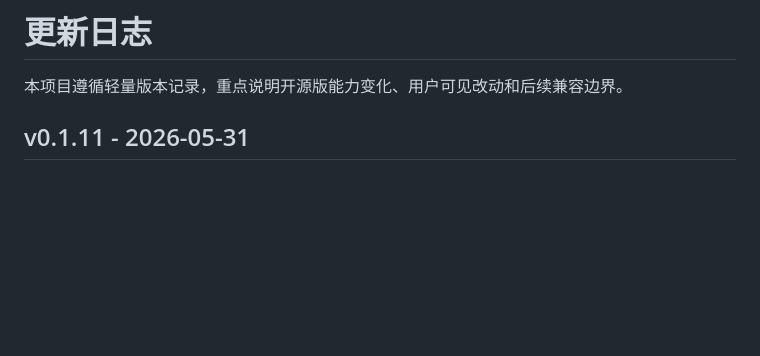
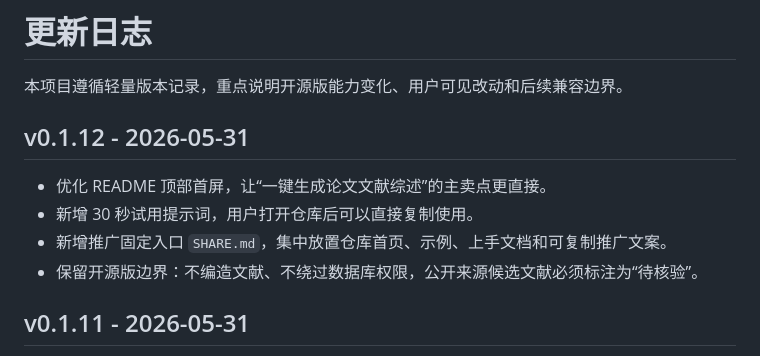
Before and after one commit to qinky1234-sys/chinese-academic-paper-skill, a Markdown page: CHANGELOG.md, the part around the change. GitHub-like rendering; blank space fills up the shorter version.

```diff
--- a/CHANGELOG.md
+++ b/CHANGELOG.md
@@ -1,6 +1,13 @@
 # 更新日志
 
 本项目遵循轻量版本记录，重点说明开源版能力变化、用户可见改动和后续兼容边界。
+
+## v0.1.12 - 2026-05-31
+
+- 优化 README 顶部首屏，让“一键生成论文文献综述”的主卖点更直接。
+- 新增 30 秒试用提示词，用户打开仓库后可以直接复制使用。
+- 新增推广固定入口 `SHARE.md`，集中放置仓库首页、示例、上手文档和可复制推广文案。
+- 保留开源版边界：不编造文献、不绕过数据库权限，公开来源候选文献必须标注为“待核验”。
 
 ## v0.1.11 - 2026-05-31
 
```
Also changed, not shown: README.md (+17 -2 lines), SHARE.md (added, +58 -0 lines).
